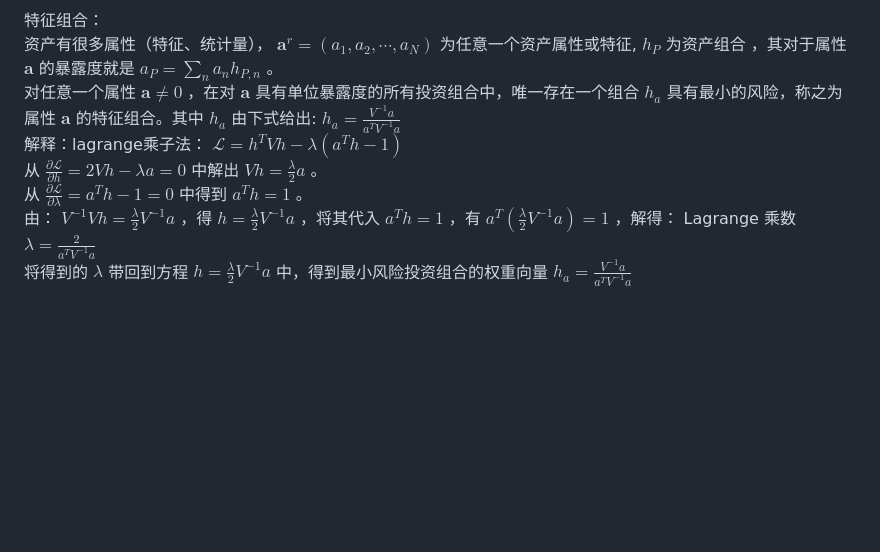
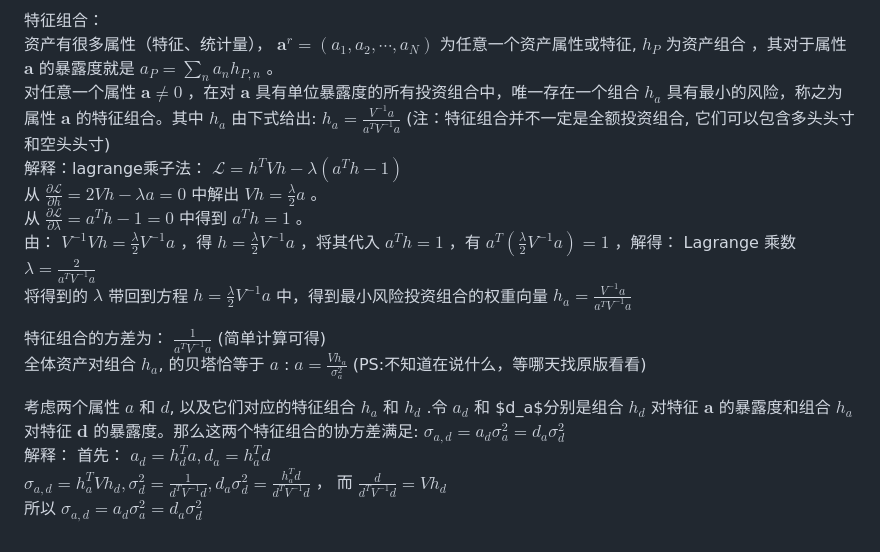
Before and after one commit to alvinonmars/Quantitative-internship, a Markdown page: 资产组合笔记.md, the part around the change. Drawn GitHub-style; blank space fills up the shorter version.

```diff
--- a/资产组合笔记.md
+++ b/资产组合笔记.md
@@ -53,9 +53,17 @@ $A_4$ ：组合 C (最小方差的全额投资组合) 的预期超额收益率
 
 特征组合：
 资产有很多属性（特征、统计量）， $\boldsymbol{a}^r=(a_1, a_2, \cdots, a_N)$ 为任意一个资产属性或特征, $h_P$ 为资产组合 ，其对于属性 $\boldsymbol{a}$ 的暴露度就是 $a_P=\sum_n a_n h_{P, n}$ 。
-对任意一个属性 $\boldsymbol{a} \neq 0$ ，在对 $\boldsymbol{a}$ 具有单位暴露度的所有投资组合中，唯一存在一个组合 $h_a$ 具有最小的风险，称之为属性 $\boldsymbol{a}$ 的特征组合。其中 $h_a$ 由下式给出: $h_a=\frac{V^{-1} a}{a^T V^{-1} a}$
+对任意一个属性 $\boldsymbol{a} \neq 0$ ，在对 $\boldsymbol{a}$ 具有单位暴露度的所有投资组合中，唯一存在一个组合 $h_a$ 具有最小的风险，称之为属性 $\boldsymbol{a}$ 的特征组合。其中 $h_a$ 由下式给出: $h_a=\frac{V^{-1} a}{a^T V^{-1} a}$ (注：特征组合并不一定是全额投资组合, 它们可以包含多头头寸和空头头寸)
 解释：lagrange乘子法： $\mathcal{L}=h^T V h-\lambda\left(a^T h-1\right)$
 从 $\frac{\partial \mathcal{L}}{\partial h}=2 V h-\lambda a=0$ 中解出 $V h=\frac{\lambda}{2} a$ 。
 从 $\frac{\partial \mathcal{L}}{\partial \lambda}=a^T h-1=0$ 中得到 $a^T h=1$ 。
 由： $V^{-1} V h=\frac{\lambda}{2} V^{-1} a$ ，得 $h=\frac{\lambda}{2} V^{-1} a$ ，将其代入 $a^T h=1$ ，有 $a^T\left(\frac{\lambda}{2} V^{-1} a\right)=1$  ，解得： Lagrange 乘数 $\lambda = \frac{2}{a^T V^{-1} a}$
 将得到的 $\lambda$ 带回到方程 $h=\frac{\lambda}{2} V^{-1} a$ 中，得到最小风险投资组合的权重向量 $h_a=\frac{V^{-1} a}{a^T V^{-1} a}$
+
+特征组合的方差为： $\frac{1}{a^T V^{-1} a}$ (简单计算可得)
+全体资产对组合 $h_a$, 的贝塔恰等于 $a$ : $a=\frac{V h_a}{\sigma_a^2}$ (PS:不知道在说什么，等哪天找原版看看)
+
+考虑两个属性 $a$ 和 $d$, 以及它们对应的特征组合 $h_a$ 和 $h_d$ .令 $a_d$ 和 $d_a$分别是组合 $h_d$ 对特征 $\boldsymbol{a}$ 的暴露度和组合 $h_a$ 对特征 $\boldsymbol{d}$ 的暴露度。那么这两个特征组合的协方差满足: $\sigma_{a, d}=a_d \sigma_a^2=d_a \sigma_d^2$
+解释： 首先： $a_d=h_d^T a , d_a=h_a^T d$
+$\sigma_{a,d}=h_a^T V h_d , \sigma_d^2=\frac{1}{d^T V^{-1} d} , d_a \sigma_d^2=\frac{h_a^T d}{d^T V^{-1} d}$ ， 而 $\frac{d}{d^T V^{-1} d}= V h_d$
+所以 $\sigma_{a, d}=a_d \sigma_a^2=d_a \sigma_d^2$
```
